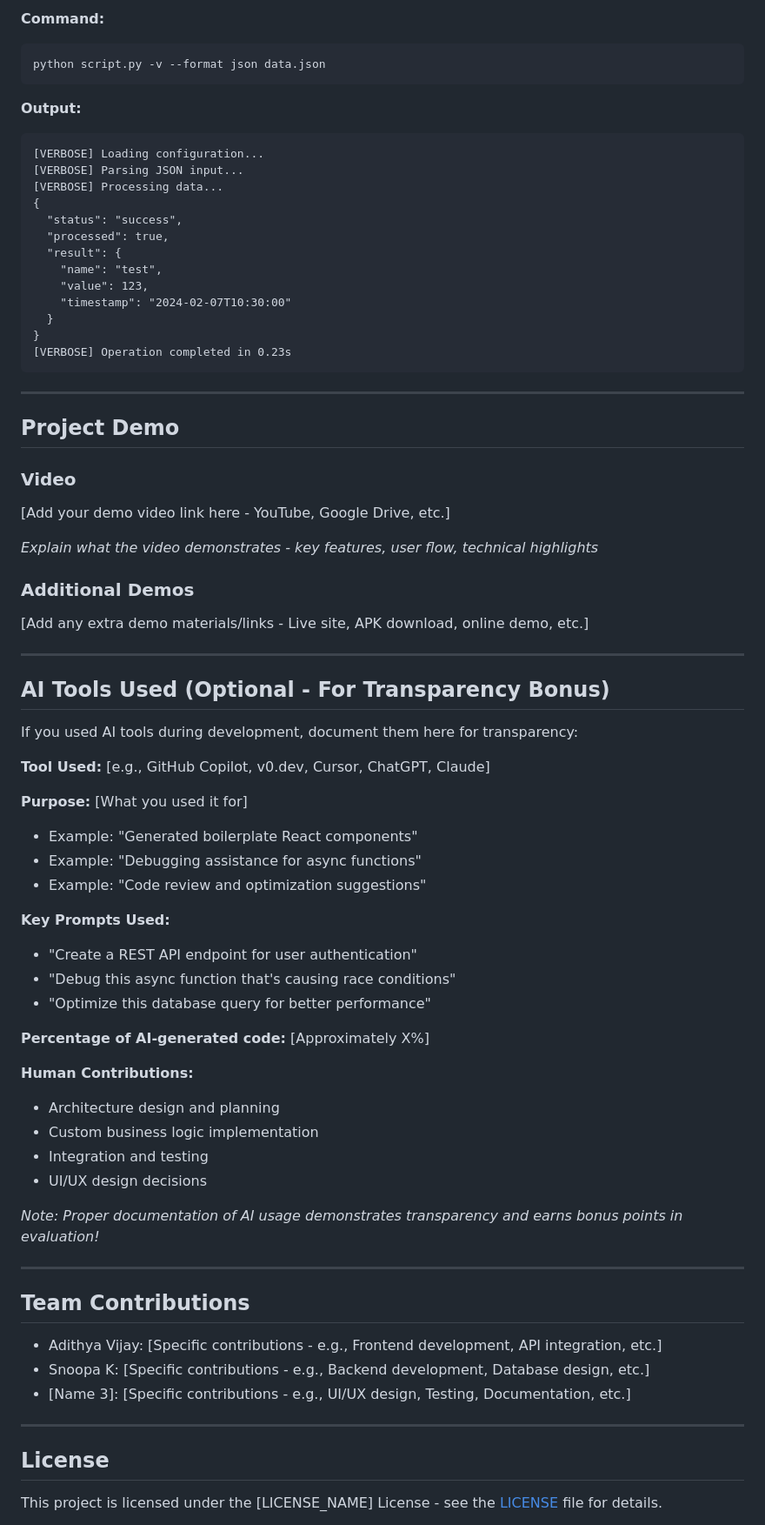
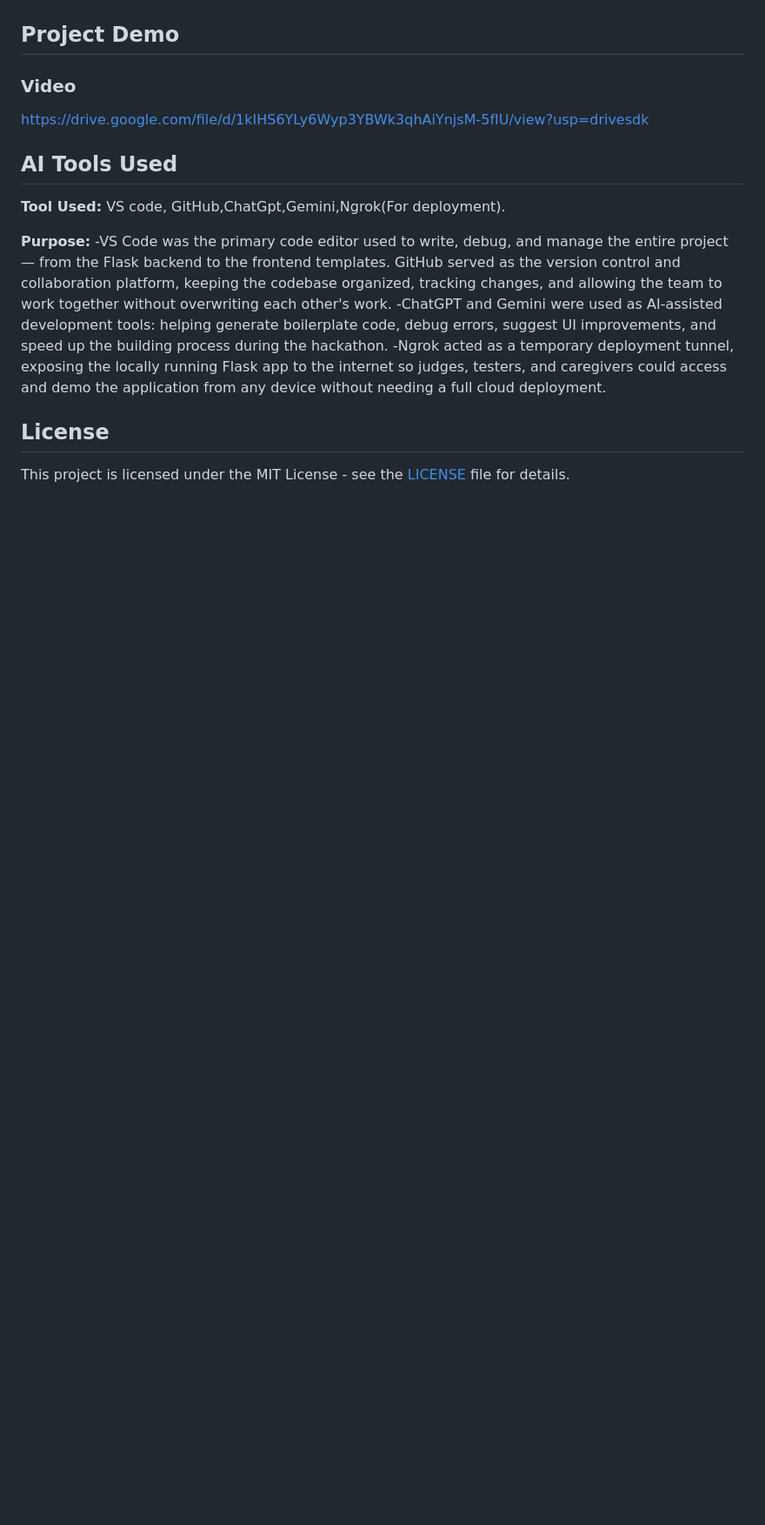
Before and after one commit to Adithyaa04/weknowball-tinkherhack4.0, a Markdown page: facerec/readme.md, the part around one of its changes. Shown at 87% size. Rendered like a GitHub page; blank space fills up the shorter version.

````diff
--- a/facerec/readme.md
+++ b/facerec/readme.md
@@ -266,76 +156,20 @@ Output saved to: output.txt
-**Command:**
-```bash
-python script.py -v --format json data.json
-```
-
-**Output:**
-```
-[VERBOSE] Loading configuration...
-[VERBOSE] Parsing JSON input...
-[VERBOSE] Processing data...
-{
-  "status": "success",
-  "processed": true,
-  "result": {
-    "name": "test",
-    "value": 123,
-    "timestamp": "2024-02-07T10:30:00"
-  }
-}
-[VERBOSE] Operation completed in 0.23s
-```
-
----
 
 ## Project Demo
 
 ### Video
-[Add your demo video link here - YouTube, Google Drive, etc.]
+https://drive.google.com/file/d/1kIHS6YLy6Wyp3YBWk3qhAiYnjsM-5fIU/view?usp=drivesdk
 
-*Explain what the video demonstrates - key features, user flow, technical highlights*
+## AI Tools Used
+**Tool Used:** VS code, GitHub,ChatGpt,Gemini,Ngrok(For deployment).
 
-### Additional Demos
-[Add any extra demo materials/links - Live site, APK download, online demo, etc.]
+**Purpose:**
+-VS Code was the primary code editor used to write, debug, and manage the entire project — from the Flask backend to the frontend templates.
+ GitHub served as the version control and collaboration platform, keeping the codebase organized, tracking changes, and allowing the team to work together without overwriting each other's work.
+-ChatGPT and Gemini were used as AI-assisted development tools: helping generate boilerplate code, debug errors, suggest UI improvements, and speed up the building process during the hackathon.
+-Ngrok acted as a temporary deployment tunnel, exposing the locally running Flask app to the internet so judges, testers, and caregivers could access and demo the application from any device without needing a full cloud deployment.
 
----
-
-## AI Tools Used (Optional - For Transparency Bonus)
-
-If you used AI tools during development, document them here for transparency:
-
-**Tool Used:** [e.g., GitHub Copilot, v0.dev, Cursor, ChatGPT, Claude]
-
-**Purpose:** [What you used it for]
-- Example: "Generated boilerplate React components"
-- Example: "Debugging assistance for async functions"
-- Example: "Code review and optimization suggestions"
-
-**Key Prompts Used:**
-- "Create a REST API endpoint for user authentication"
-- "Debug this async function that's causing race conditions"
-- "Optimize this database query for better performance"
-
-**Percentage of AI-generated code:** [Approximately X%]
-
-**Human Contributions:**
-- Architecture design and planning
-- Custom business logic implementation
-- Integration and testing
-- UI/UX design decisions
-
-*Note: Proper documentation of AI usage demonstrates transparency and earns bonus points in evaluation!*
-
----
-
-## Team Contributions
-
-- Adithya Vijay: [Specific contributions - e.g., Frontend development, API integration, etc.]
-- Snoopa K: [Specific contributions - e.g., Backend development, Database design, etc.]
-- [Name 3]: [Specific contributions - e.g., UI/UX design, Testing, Documentation, etc.]
-
----
 
 ## License
 
-This project is licensed under the [LICENSE_NAME] License - see the [LICENSE](LICENSE) file for details.
+This project is licensed under the MIT License - see the [LICENSE](LICENSE) file for details.
 
````
Also changed, not shown: other parts of facerec/readme.md (+73 -189 lines).
